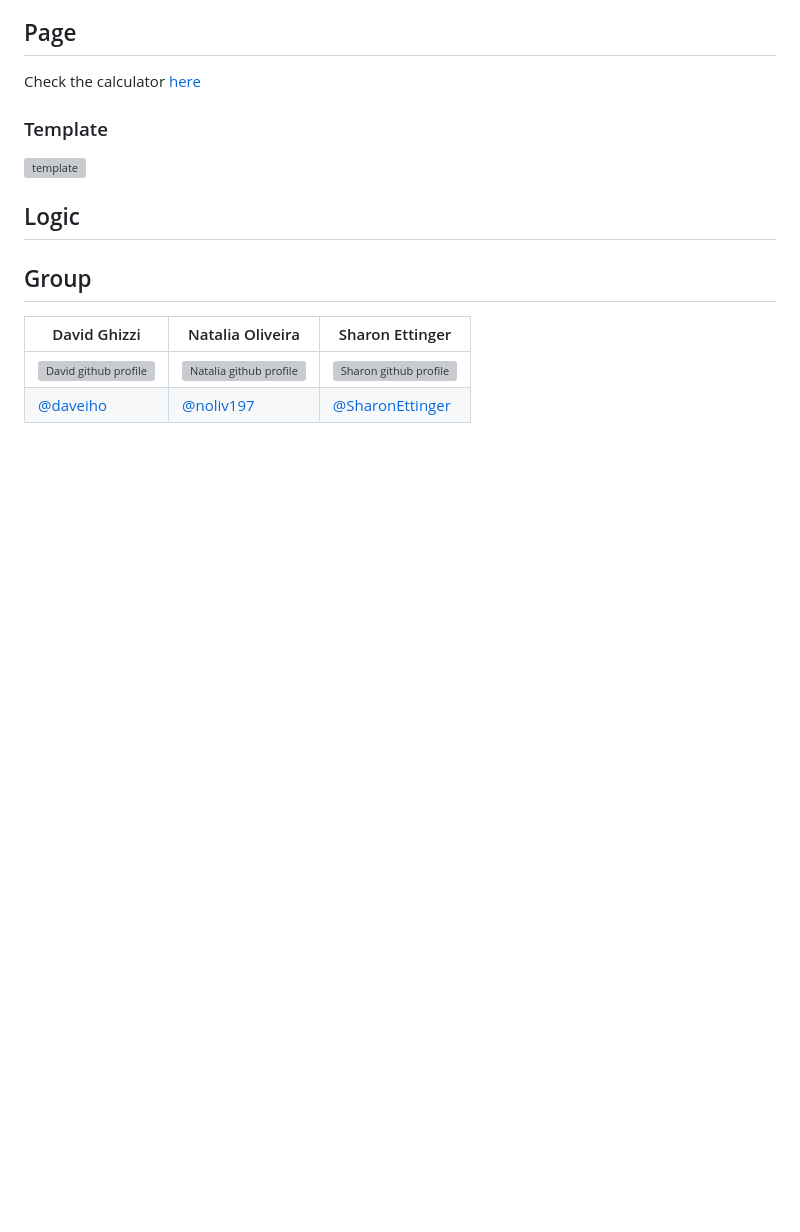
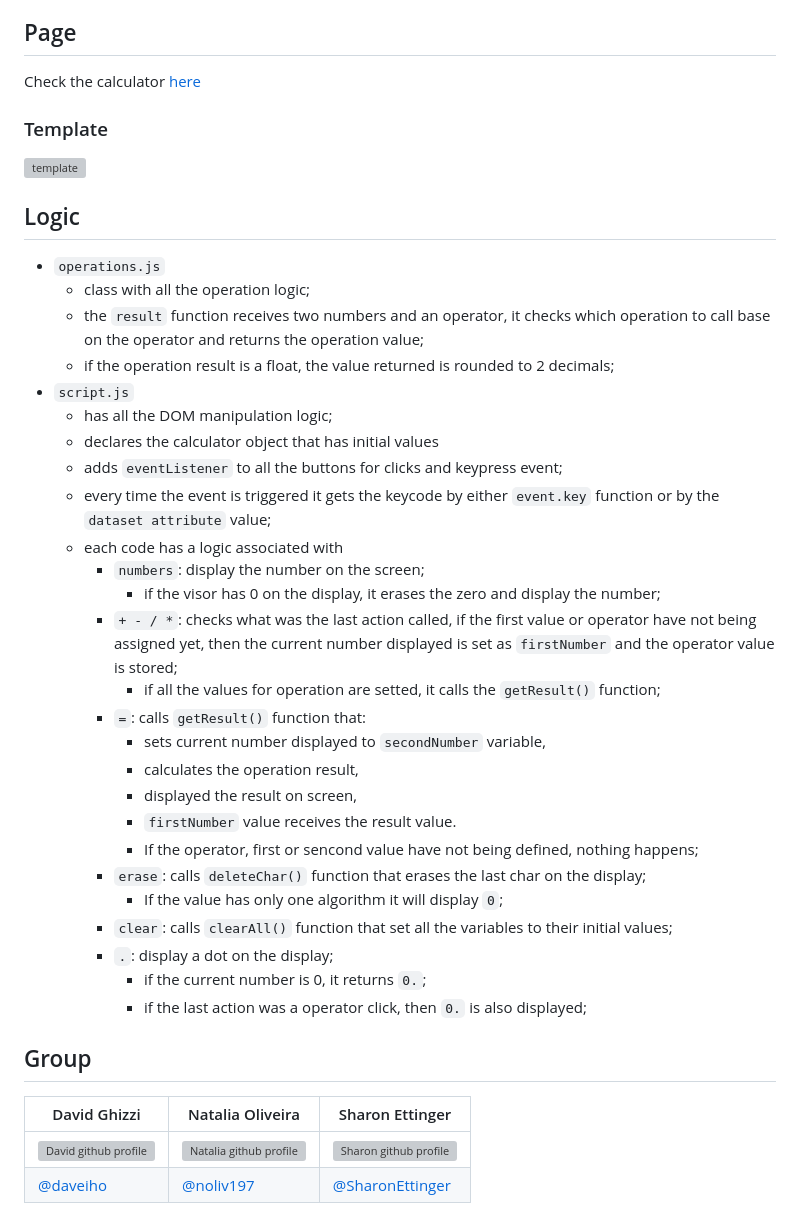
Before and after one commit to noliv197/calculator-assignment, a Markdown page: README.md, the part around the change. GitHub-like rendering; blank space fills up the shorter version; grey boxes are pictures that could not be loaded.

```diff
--- a/README.md
+++ b/README.md
@@ -41,6 +41,34 @@ Check the calculator [here](https://noliv197.github.io/calculator-assignment/)
 <img src="https://i.imgur.com/YO5nrFF.png" alt="template">
 
 ## Logic
+* ``operations.js``
+    * class with all the operation logic;
+    * the ``result`` function receives two numbers and an operator, it checks which operation to call base on the operator and returns the operation value;
+    * if the operation result is a float, the value returned is rounded to 2 decimals;
+* ``script.js``
+    * has all the DOM manipulation logic;
+    * declares the calculator object that has initial values
+    * adds ``eventListener`` to all the buttons for clicks and keypress event;
+    * every time the event is triggered it gets the keycode by either ``event.key`` function or by the ``dataset attribute`` value;
+    * each code has a logic associated with
+        * ``numbers``: display the number on the screen;
+            * if the visor has 0 on the display, it erases the zero and display the number;
+        * ``+ - / *``: checks what was the last action called, if the first value or operator have not being assigned yet, then the current number displayed is set as ``firstNumber`` and the operator value is stored;
+            * if all the values for operation are setted, it calls the ``getResult()`` function;
+        * ``=``: calls ``getResult()`` function that:
+            * sets current number displayed to ``secondNumber`` variable,
+            * calculates the operation result,
+            * displayed the result on screen,
+            * ``firstNumber`` value receives the result value.
+            * If the operator, first or sencond value have not being defined, nothing happens;
+        * ``erase``: calls ``deleteChar()`` function that erases the last char on the display;
+            * If the value has only one algorithm it will display ``0``;
+        * ``clear``: calls ``clearAll()`` function that set all the variables to their initial values;
+        * ``.``: display a dot on the display;
+            * if the current number is 0, it returns ``0.``;
+            * if the last action was a operator click, then ``0.`` is also displayed;
+
+
 
 ## Group
 |David Ghizzi|Natalia Oliveira|Sharon Ettinger|
```
